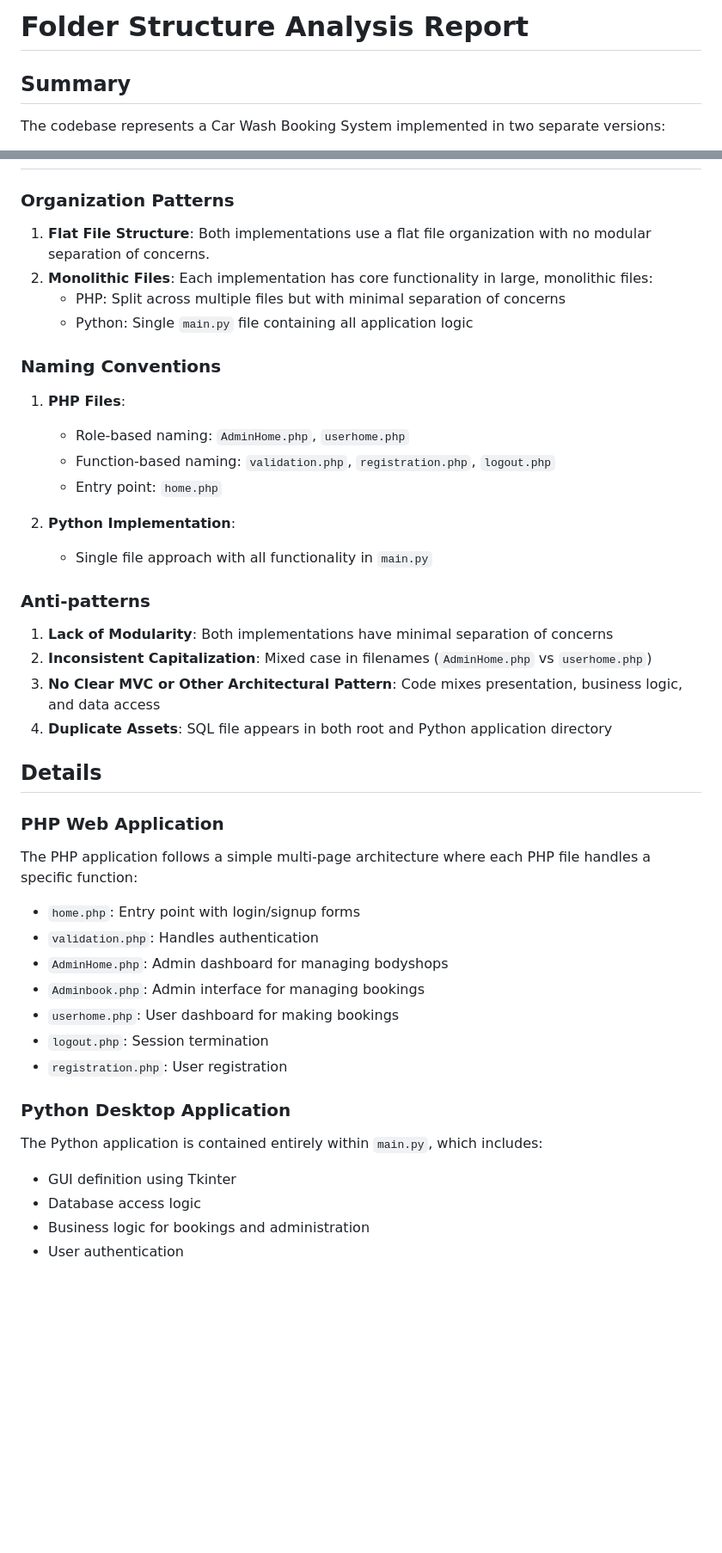
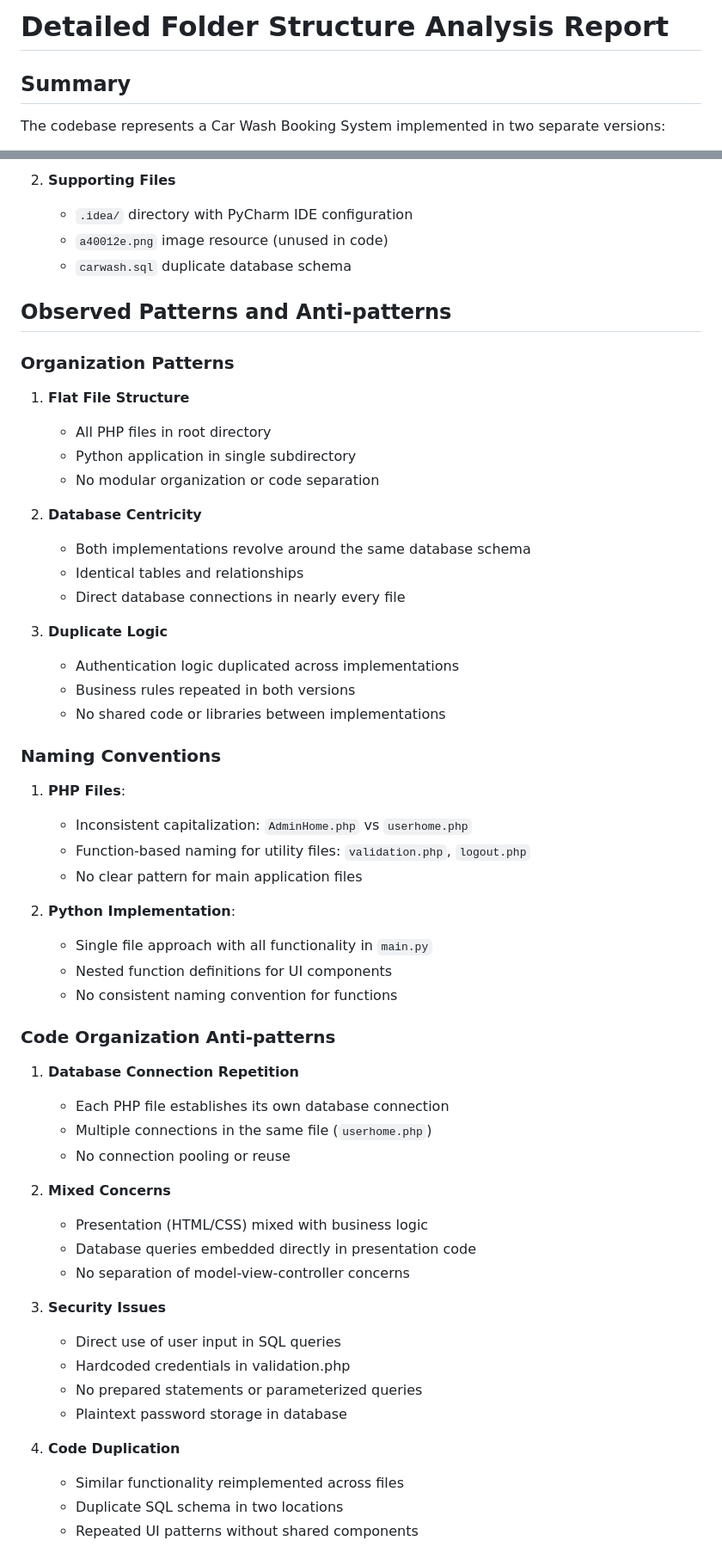
Before and after one commit to gangadharrr/Carwash-Booking, a Markdown page: output/holistic-analysis/folder-structure-analysis.md, 2 parts joined by grey strips. Shown at 86% size. Drawn GitHub-style; blank space fills up the shorter version.

```diff
--- a/output/holistic-analysis/folder-structure-analysis.md
+++ b/output/holistic-analysis/folder-structure-analysis.md
@@ -1,4 +1,4 @@
-# Folder Structure Analysis Report
+# Detailed Folder Structure Analysis Report
 
 ## Summary
 The codebase represents a Car Wash Booking System implemented in two separate versions:
@@ -27,41 +85,56 @@ Both implementations share a common database schema but have separate codebases
+2. **Supporting Files**
+   - `.idea/` directory with PyCharm IDE configuration
+   - `a40012e.png` image resource (unused in code)
+   - `carwash.sql` duplicate database schema
+
+## Observed Patterns and Anti-patterns
 
 ### Organization Patterns
-1. **Flat File Structure**: Both implementations use a flat file organization with no modular separation of concerns.
-2. **Monolithic Files**: Each implementation has core functionality in large, monolithic files:
-   - PHP: Split across multiple files but with minimal separation of concerns
-   - Python: Single `main.py` file containing all application logic
+1. **Flat File Structure**
+   - All PHP files in root directory
+   - Python application in single subdirectory
+   - No modular organization or code separation
+
+2. **Database Centricity**
+   - Both implementations revolve around the same database schema
+   - Identical tables and relationships
+   - Direct database connections in nearly every file
+
+3. **Duplicate Logic**
+   - Authentication logic duplicated across implementations
+   - Business rules repeated in both versions
+   - No shared code or libraries between implementations
 
 ### Naming Conventions
 1. **PHP Files**:
-   - Role-based naming: `AdminHome.php`, `userhome.php`
-   - Function-based naming: `validation.php`, `registration.php`, `logout.php`
-   - Entry point: `home.php`
+   - Inconsistent capitalization: `AdminHome.php` vs `userhome.php`
+   - Function-based naming for utility files: `validation.php`, `logout.php`
+   - No clear pattern for main application files
 
 2. **Python Implementation**:
    - Single file approach with all functionality in `main.py`
+   - Nested function definitions for UI components
+   - No consistent naming convention for functions
 
-### Anti-patterns
-1. **Lack of Modularity**: Both implementations have minimal separation of concerns
-2. **Inconsistent Capitalization**: Mixed case in filenames (`AdminHome.php` vs `userhome.php`)
-3. **No Clear MVC or Other Architectural Pattern**: Code mixes presentation, business logic, and data access
-4. **Duplicate Assets**: SQL file appears in both root and Python application directory
+### Code Organization Anti-patterns
+1. **Database Connection Repetition**
+   - Each PHP file establishes its own database connection
+   - Multiple connections in the same file (`userhome.php`)
+   - No connection pooling or reuse
 
-## Details
+2. **Mixed Concerns**
+   - Presentation (HTML/CSS) mixed with business logic
+   - Database queries embedded directly in presentation code
+   - No separation of model-view-controller concerns
 
-### PHP Web Application
-The PHP application follows a simple multi-page architecture where each PHP file handles a specific function:
-- `home.php`: Entry point with login/signup forms
-- `validation.php`: Handles authentication
-- `AdminHome.php`: Admin dashboard for managing bodyshops
-- `Adminbook.php`: Admin interface for managing bookings
-- `userhome.php`: User dashboard for making bookings
-- `logout.php`: Session termination
-- `registration.php`: User registration
+3. **Security Issues**
+   - Direct use of user input in SQL queries
+   - Hardcoded credentials in validation.php
+   - No prepared statements or parameterized queries
+   - Plaintext password storage in database
 
-### Python Desktop Application
-The Python application is contained entirely within `main.py`, which includes:
-- GUI definition using Tkinter
-- Database access logic
-- Business logic for bookings and administration
-- User authentication
+4. **Code Duplication**
+   - Similar functionality reimplemented across files
+   - Duplicate SQL schema in two locations
+   - Repeated UI patterns without shared components
 
```
Also changed, not shown: other parts of output/holistic-analysis/folder-structure-analysis.md (+138 -21 lines).
